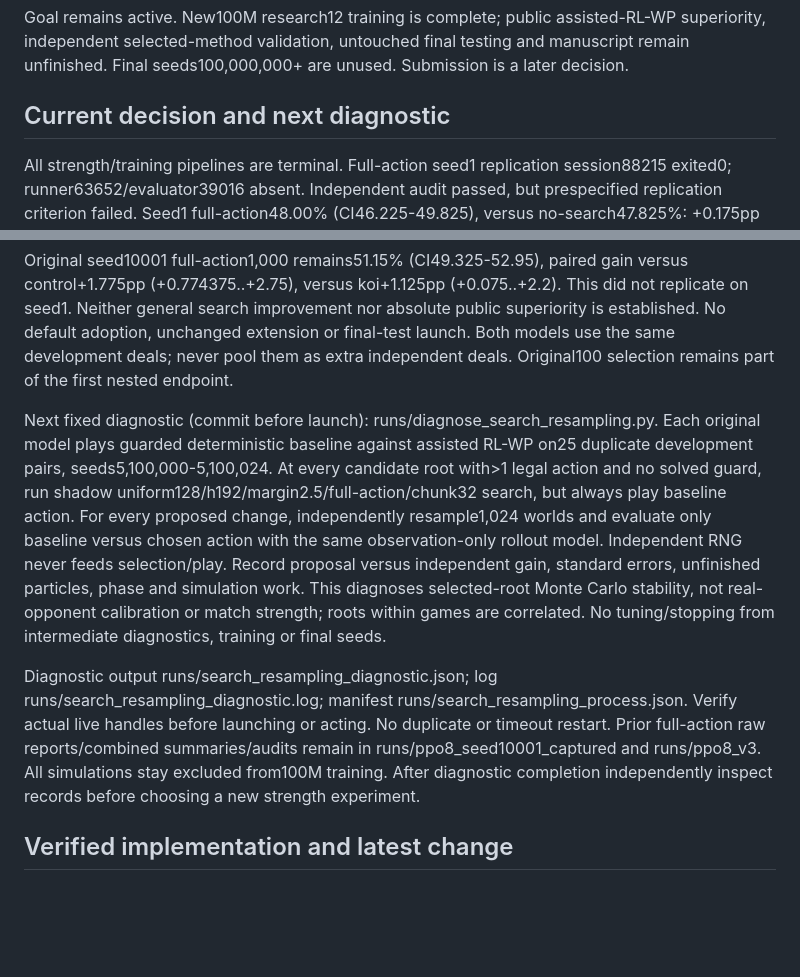
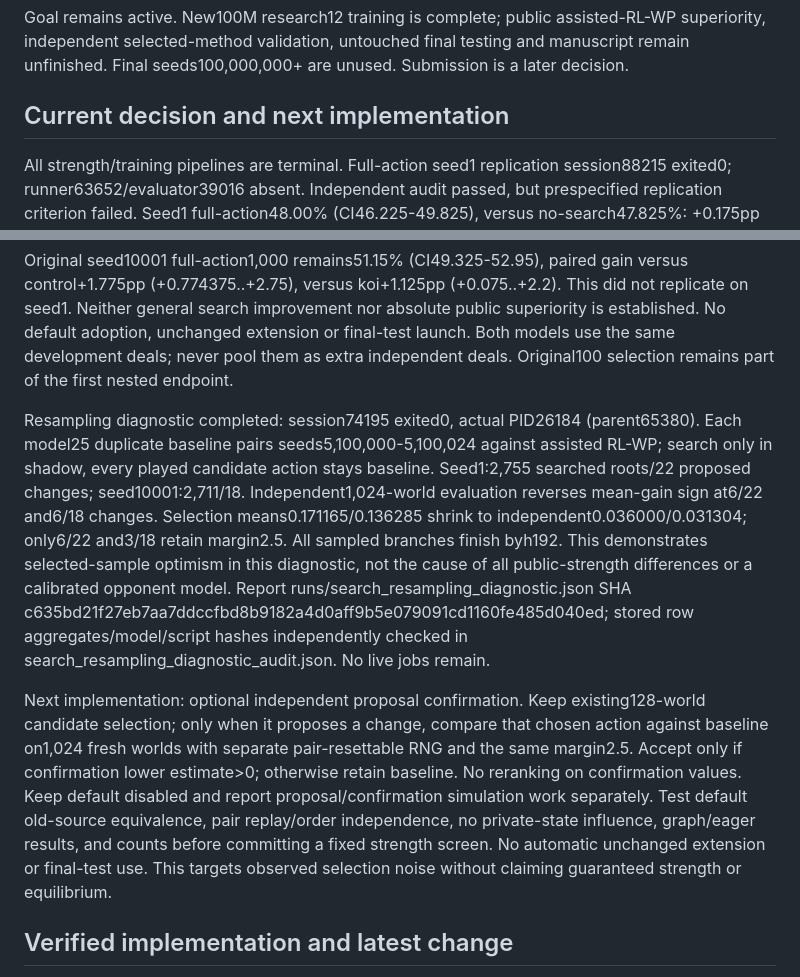
Before and after one commit to sheetau/koikoi, a Markdown page: docs/STATUS.md, 2 parts joined by grey strips. Drawn GitHub-style; blank space fills up the shorter version.

```diff
--- a/docs/STATUS.md
+++ b/docs/STATUS.md
@@ -2,15 +2,15 @@
 
 Goal remains active. New100M research12 training is complete; public assisted-RL-WP superiority, independent selected-method validation, untouched final testing and manuscript remain unfinished. Final seeds100,000,000+ are unused. Submission is a later decision.
 
-## Current decision and next diagnostic
+## Current decision and next implementation
 
 All strength/training pipelines are terminal. Full-action seed1 replication session88215 exited0; runner63652/evaluator39016 absent. Independent audit passed, but prespecified replication criterion failed. Seed1 full-action48.00% (CI46.225-49.825), versus no-search47.825%: +0.175pp (-0.75..+1.15); versus koi48.375%: -0.375pp (-1.3..+0.575). Points+1.183 (+0.055975..+2.32405); gain versus control+0.208 (-0.29305..+0.719025). Positive point mean does not establish win superiority. Audit runs/ppo8_v3/all_search192_1000_independent_audit.json, SHA51f2fdf02504c23fa55e92a40e796537246718dcbdcf5aef7f1e16222214ed5f.
 
 Original seed10001 full-action1,000 remains51.15% (CI49.325-52.95), paired gain versus control+1.775pp (+0.774375..+2.75), versus koi+1.125pp (+0.075..+2.2). This did not replicate on seed1. Neither general search improvement nor absolute public superiority is established. No default adoption, unchanged extension or final-test launch. Both models use the same development deals; never pool them as extra independent deals. Original100 selection remains part of the first nested endpoint.
 
-Next fixed diagnostic (commit before launch): runs/diagnose_search_resampling.py. Each original model plays guarded deterministic baseline against assisted RL-WP on25 duplicate development pairs, seeds5,100,000-5,100,024. At every candidate root with>1 legal action and no solved guard, run shadow uniform128/h192/margin2.5/full-action/chunk32 search, but always play baseline action. For every proposed change, independently resample1,024 worlds and evaluate only baseline versus chosen action with the same observation-only rollout model. Independent RNG never feeds selection/play. Record proposal versus independent gain, standard errors, unfinished particles, phase and simulation work. This diagnoses selected-root Monte Carlo stability, not real-opponent calibration or match strength; roots within games are correlated. No tuning/stopping from intermediate diagnostics, training or final seeds.
+Resampling diagnostic completed: session74195 exited0, actual PID26184 (parent65380). Each model25 duplicate baseline pairs seeds5,100,000-5,100,024 against assisted RL-WP; search only in shadow, every played candidate action stays baseline. Seed1:2,755 searched roots/22 proposed changes; seed10001:2,711/18. Independent1,024-world evaluation reverses mean-gain sign at6/22 and6/18 changes. Selection means0.171165/0.136285 shrink to independent0.036000/0.031304; only6/22 and3/18 retain margin2.5. All sampled branches finish byh192. This demonstrates selected-sample optimism in this diagnostic, not the cause of all public-strength differences or a calibrated opponent model. Report runs/search_resampling_diagnostic.json SHA c635bd21f27eb7aa7ddccfbd8b9182a4d0aff9b5e079091cd1160fe485d040ed; stored row aggregates/model/script hashes independently checked in search_resampling_diagnostic_audit.json. No live jobs remain.
 
-Diagnostic output runs/search_resampling_diagnostic.json; log runs/search_resampling_diagnostic.log; manifest runs/search_resampling_process.json. Verify actual live handles before launching or acting. No duplicate or timeout restart. Prior full-action raw reports/combined summaries/audits remain in runs/ppo8_seed10001_captured and runs/ppo8_v3. All simulations stay excluded from100M training. After diagnostic completion independently inspect records before choosing a new strength experiment.
+Next implementation: optional independent proposal confirmation. Keep existing128-world candidate selection; only when it proposes a change, compare that chosen action against baseline on1,024 fresh worlds with separate pair-resettable RNG and the same margin2.5. Accept only if confirmation lower estimate>0; otherwise retain baseline. No reranking on confirmation values. Keep default disabled and report proposal/confirmation simulation work separately. Test default old-source equivalence, pair replay/order independence, no private-state influence, graph/eager results, and counts before committing a fixed strength screen. No automatic unchanged extension or final-test use. This targets observed selection noise without claiming guaranteed strength or equilibrium.
 
 ## Verified implementation and latest change
 
```
Also changed, not shown: docs/EXPERIMENTS.md (+10 -0 lines).
